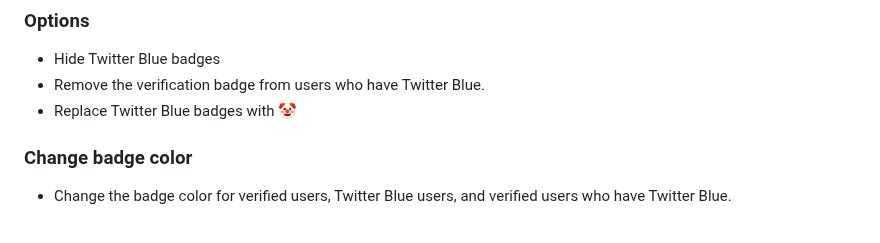
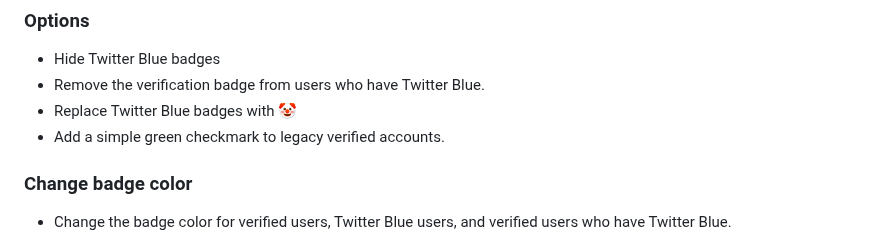
Before and after one commit to luiserdef/twitter-real-verified, a Markdown page: README.md, the part around the change. GitHub-like rendering.

```diff
--- a/README.md
+++ b/README.md
@@ -37,6 +37,7 @@ A browser extension that brings back Twitter's legacy verification and distingui
 - Hide Twitter Blue badges
 - Remove the verification badge from users who have Twitter Blue.
 - Replace Twitter Blue badges with 🤡
+- Add a simple green checkmark to legacy verified accounts.
 
 ### Change badge color
 - Change the badge color for verified users, Twitter Blue users, and verified users who have Twitter Blue.
```
